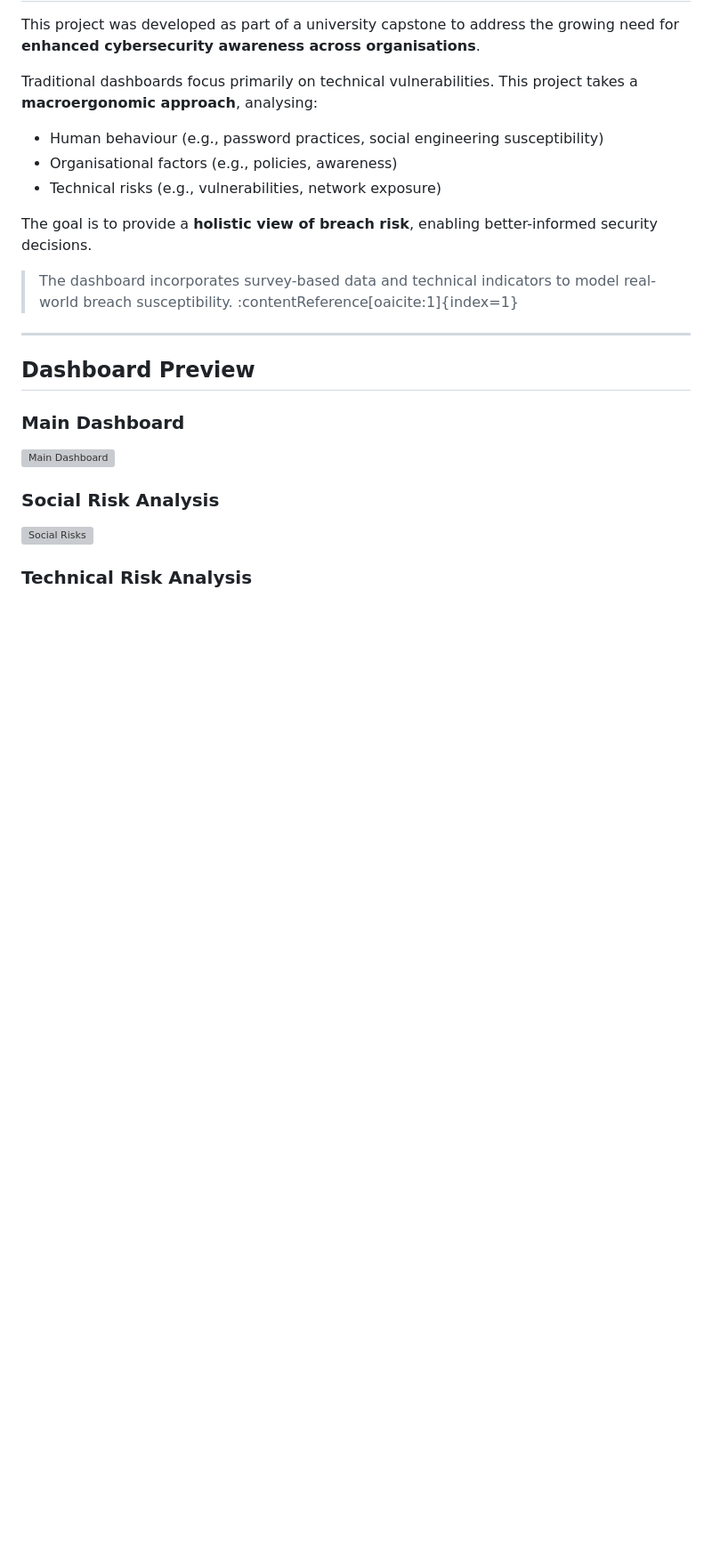
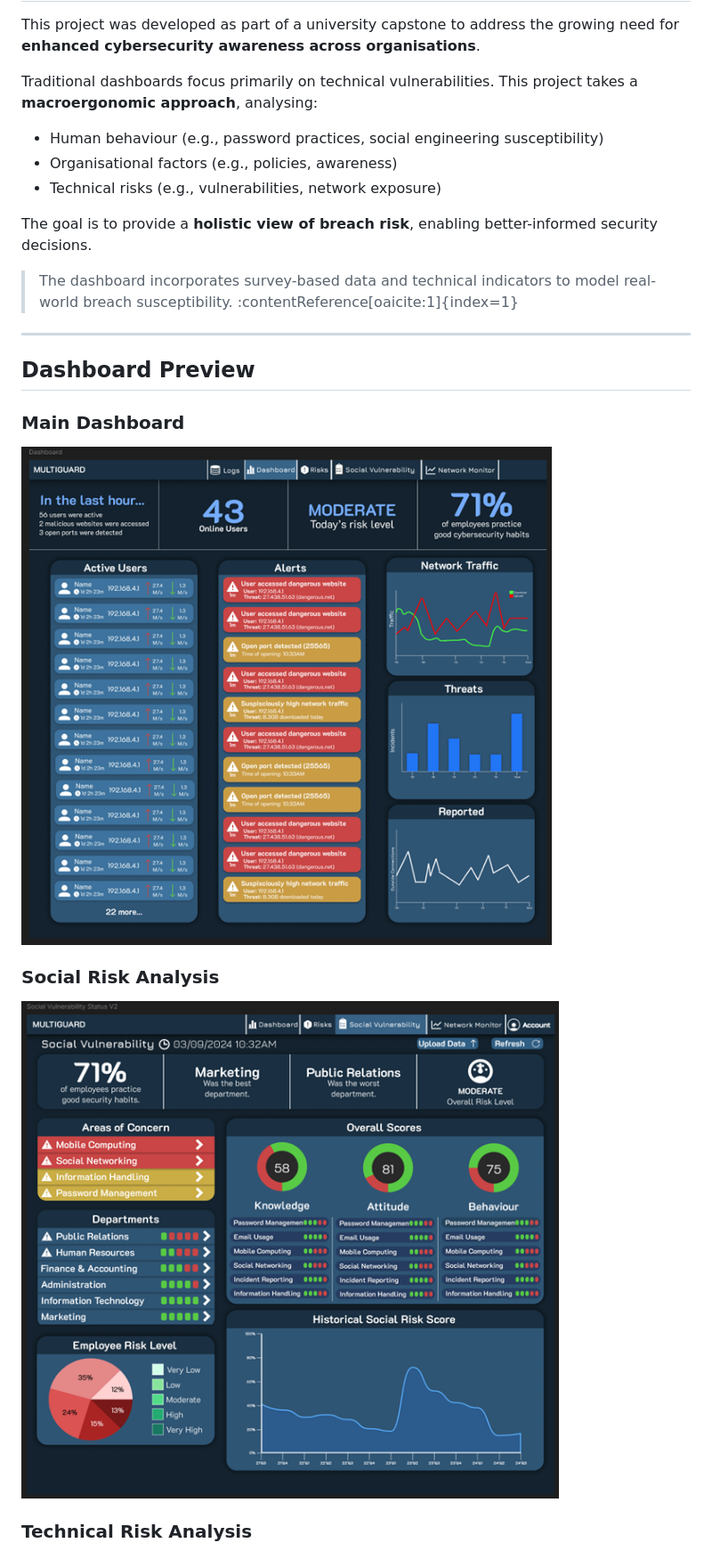
Before and after one commit to Aakash0401/macroergonomic-dashboard, a Markdown page: README.md, the part around one of its changes. Shown at 89% size. GitHub-like rendering; blank space fills up the shorter version; grey boxes are pictures that could not be loaded.

```diff
--- a/README.md
+++ b/README.md
@@ -23,9 +23,9 @@ The goal is to provide a **holistic view of breach risk**, enabling better-infor
 ## Dashboard Preview
 
 ### Main Dashboard
-![Main Dashboard](images/<Dashboard-Main-Page>.png)
+![Main Dashboard](images/Dashboard-Main-Page.png)
 
 ### Social Risk Analysis
-![Social Risks](images/<Social-Risk-Page>.png)
+![Social Risks](images/Social-Risk-Page.png)
 
 ### Technical Risk Analysis
```
Also changed, not shown: other parts of README.md (+1 -1 lines).
